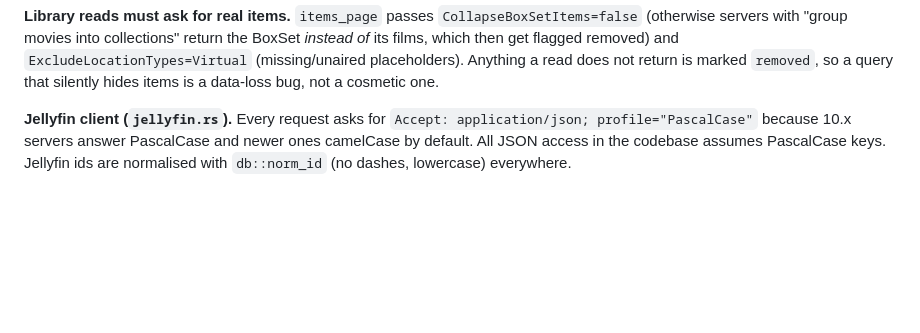
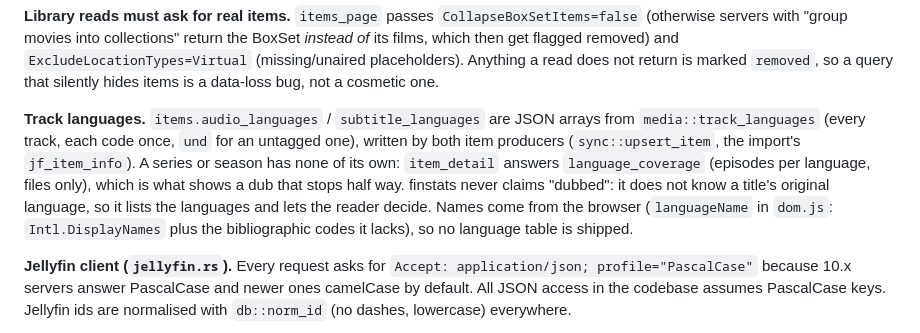
Before and after one commit to OlaYZen/finstats, a Markdown page: CLAUDE.md, the part around the change. Rendered like a GitHub page; blank space fills up the shorter version.

```diff
--- a/CLAUDE.md
+++ b/CLAUDE.md
@@ -55,6 +55,12 @@ writing anything. Releases up to 1.0.4 predate the check and cannot be stopped.
 "group movies into collections" return the BoxSet *instead of* its films, which then get flagged removed) and
 `ExcludeLocationTypes=Virtual` (missing/unaired placeholders). Anything a read does not return is marked `removed`,
 so a query that silently hides items is a data-loss bug, not a cosmetic one.
+
+**Track languages.** `items.audio_languages` / `subtitle_languages` are JSON arrays from `media::track_languages` (every track, each code once,
+`und` for an untagged one), written by both item producers (`sync::upsert_item`, the import's `jf_item_info`). A series or season has none of its
+own: `item_detail` answers `language_coverage` (episodes per language, files only), which is what shows a dub that stops half way. finstats never
+claims "dubbed": it does not know a title's original language, so it lists the languages and lets the reader decide. Names come from the browser
+(`languageName` in `dom.js`: `Intl.DisplayNames` plus the bibliographic codes it lacks), so no language table is shipped.
 
 **Jellyfin client (`jellyfin.rs`).** Every request asks for `Accept: application/json; profile="PascalCase"` because
 10.x servers answer PascalCase and newer ones camelCase by default. All JSON access in the codebase assumes
```
Also changed, not shown: README.md (+2 -0 lines).
